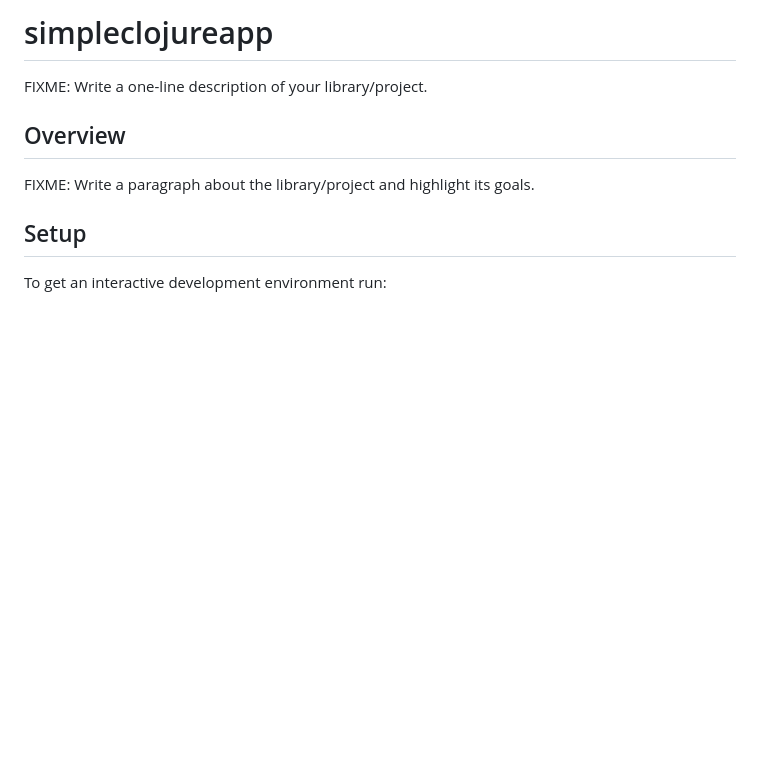
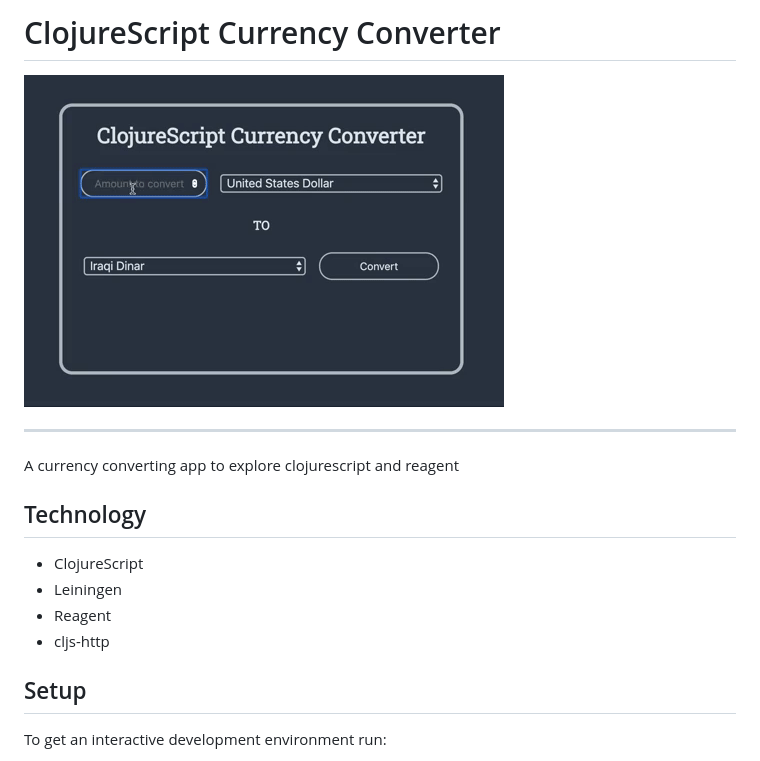
Before and after one commit to Gauraklein/clojurescript-currency-converter, a Markdown page: README.md, the part around the change. Rendered like a GitHub page; pictures changed too: demo.gif (added); blank space fills up the shorter version.

```diff
--- a/README.md
+++ b/README.md
@@ -1,10 +1,15 @@
-# simpleclojureapp
+# ClojureScript Currency Converter
+![](demo.gif)
 
-FIXME: Write a one-line description of your library/project.
+---
+A currency converting app to explore clojurescript and reagent
 
-## Overview
+## Technology
 
-FIXME: Write a paragraph about the library/project and highlight its goals.
+- ClojureScript
+- Leiningen
+- Reagent
+- cljs-http
 
 ## Setup
 
```
Also changed, not shown: 1 other file.
